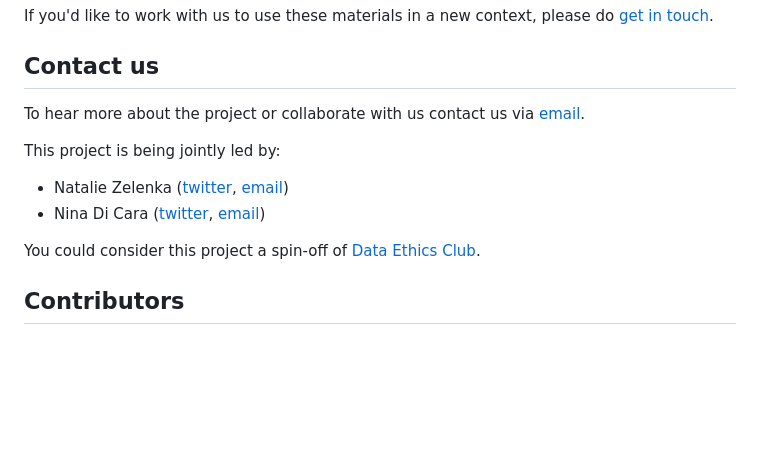
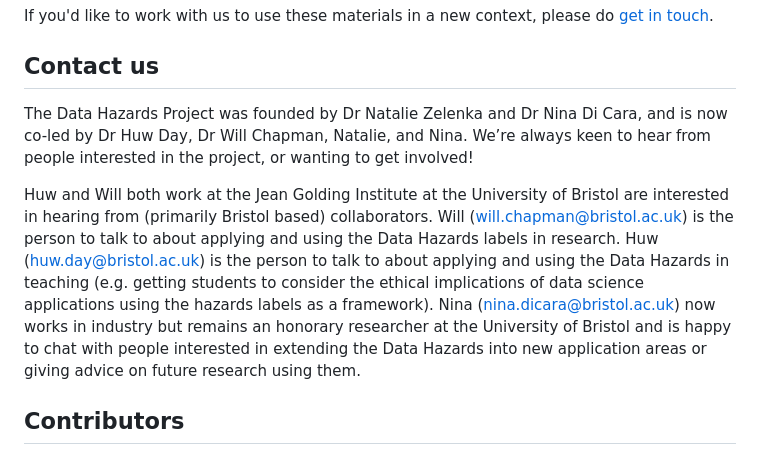
Before and after one commit to very-good-science/data-hazards, a Markdown page: README.md, the part around the change. Drawn GitHub-style; blank space fills up the shorter version.

```diff
--- a/README.md
+++ b/README.md
@@ -24,13 +24,9 @@ We really welcome people re-using the materials we have made! This repository is
 If you'd like to work with us to use these materials in a new context, please do [get in touch][dec-email].
 
 ## Contact us
-To hear more about the project or collaborate with us contact us via [email][dec-email].
+The Data Hazards Project was founded by Dr Natalie Zelenka and Dr Nina Di Cara, and is now co-led by Dr Huw Day, Dr Will Chapman, Natalie, and Nina. We’re always keen to hear from people interested in the project, or wanting to get involved!
 
-This project is being jointly led by:
-- Natalie Zelenka ([twitter][natalie-twitter], [email][natalie-email])
-- Nina Di Cara ([twitter][nina-twitter], [email][nina-email])
-
-You could consider this project a spin-off of [Data Ethics Club][data-ethics-club].
+Huw and Will both work at the Jean Golding Institute at the University of Bristol are interested in hearing from (primarily Bristol based) collaborators. Will (will.chapman@bristol.ac.uk) is the person to talk to about applying and using the Data Hazards labels in research. Huw (huw.day@bristol.ac.uk) is the person to talk to about applying and using the Data Hazards in teaching (e.g. getting students to consider the ethical implications of data science applications using the hazards labels as a framework). Nina (nina.dicara@bristol.ac.uk) now works in industry but remains an honorary researcher at the University of Bristol and is happy to chat with people interested in extending the Data Hazards into new application areas or giving advice on future research using them.
 
 ## Contributors
 [//]: # (TODO: Add custom emoji key)
```
